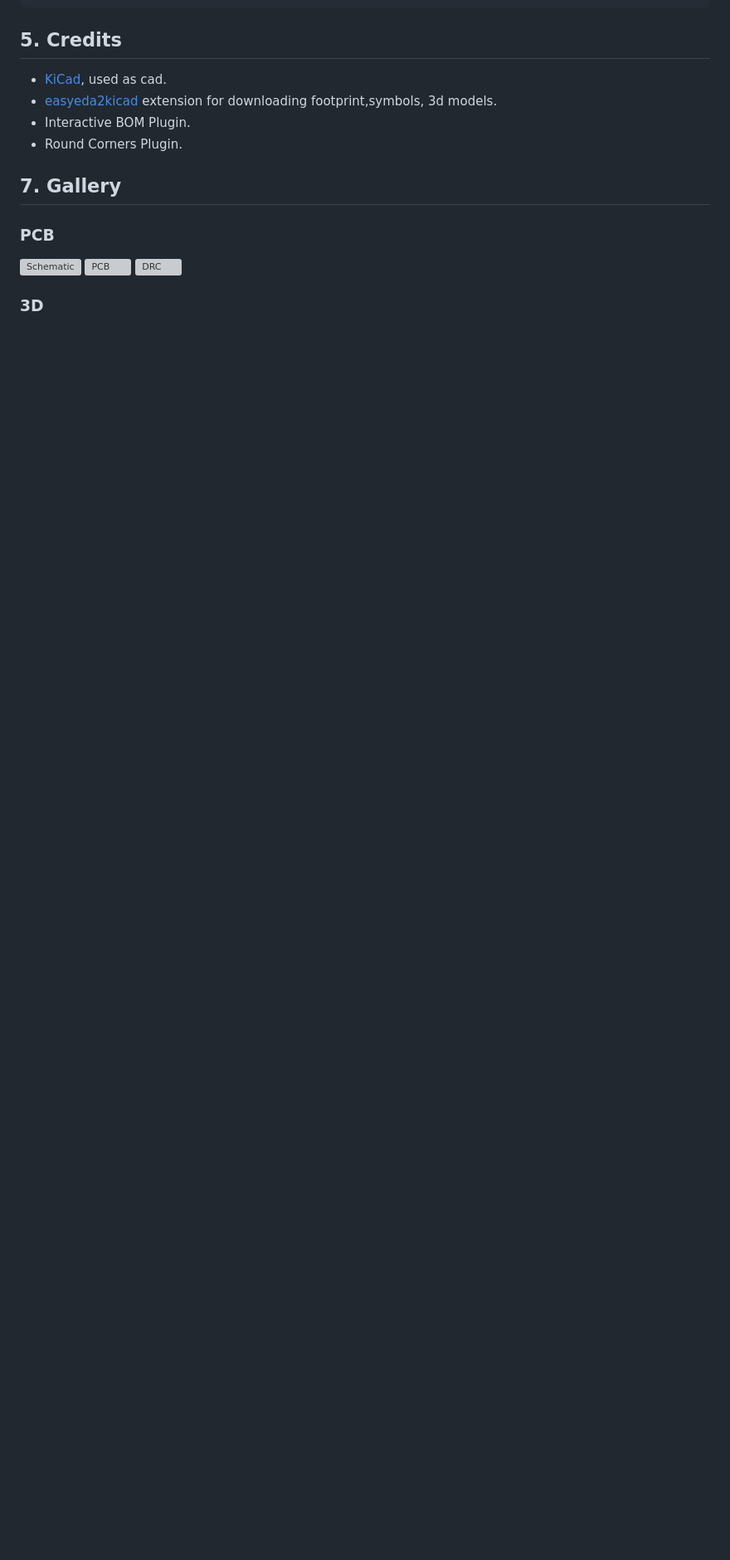
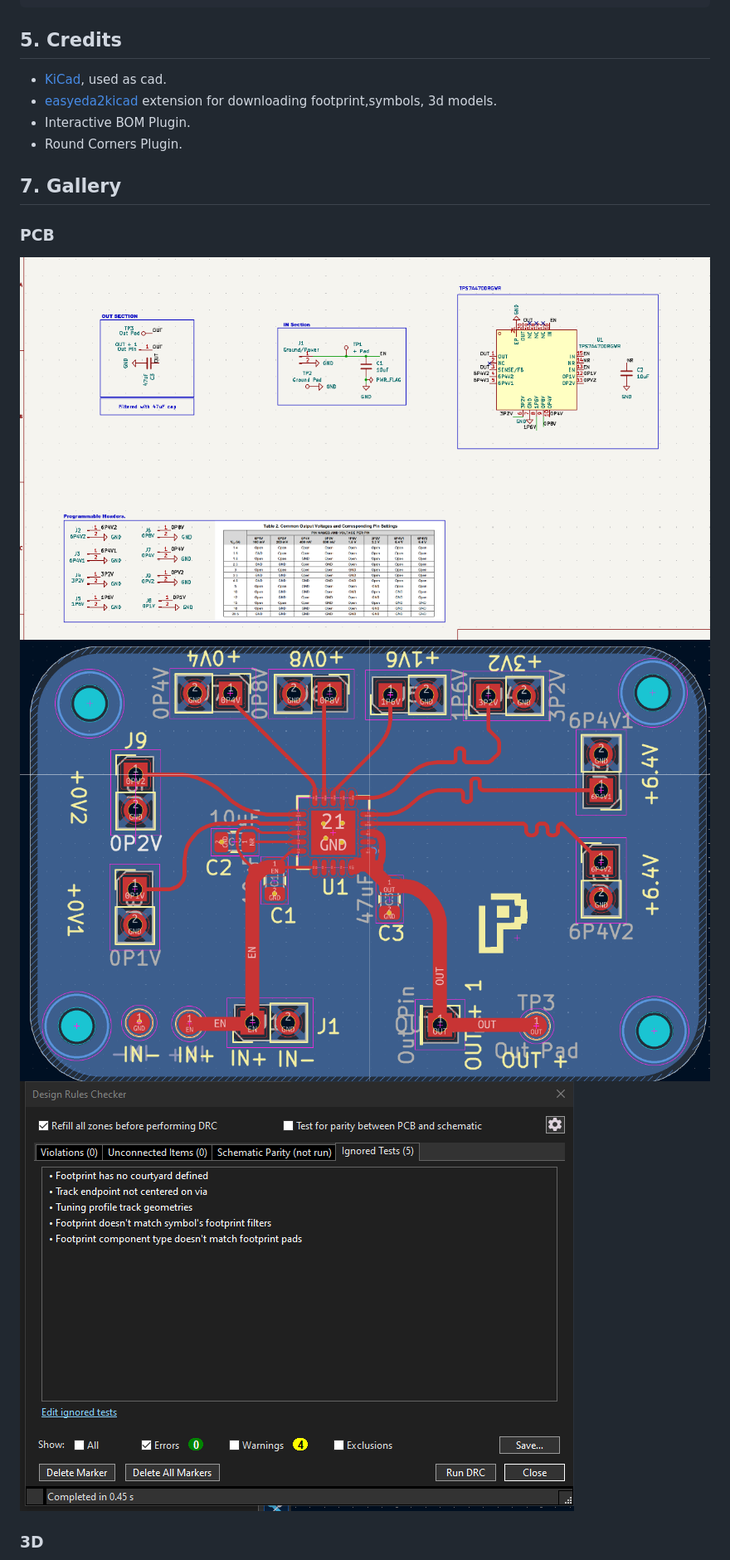
Before and after one commit to damnitzhemanth-oss/TPS7A4700-step-down, a Markdown page: README.md, the part around one of its changes. Shown at 83% size. Rendered like a GitHub page; pictures changed too: Images/PCB.png (added); blank space fills up the shorter version; grey boxes are pictures that could not be loaded.

```diff
--- a/README.md
+++ b/README.md
@@ -120,9 +120,9 @@ TPS7A4700-step-down
 
 ### PCB
 
-![Schematic](Images\Schematic.png)
-![PCB](Images\PCB_H.png)
-![DRC](Images\DRC.png)
+![Schematic](Images/Schematic.png)
+![PCB](Images/PCB.png)
+![DRC](Images/DRC.png)
 
 ### 3D
 
```
Also changed, not shown: other parts of README.md (+1 -1 lines), 2 other files.
